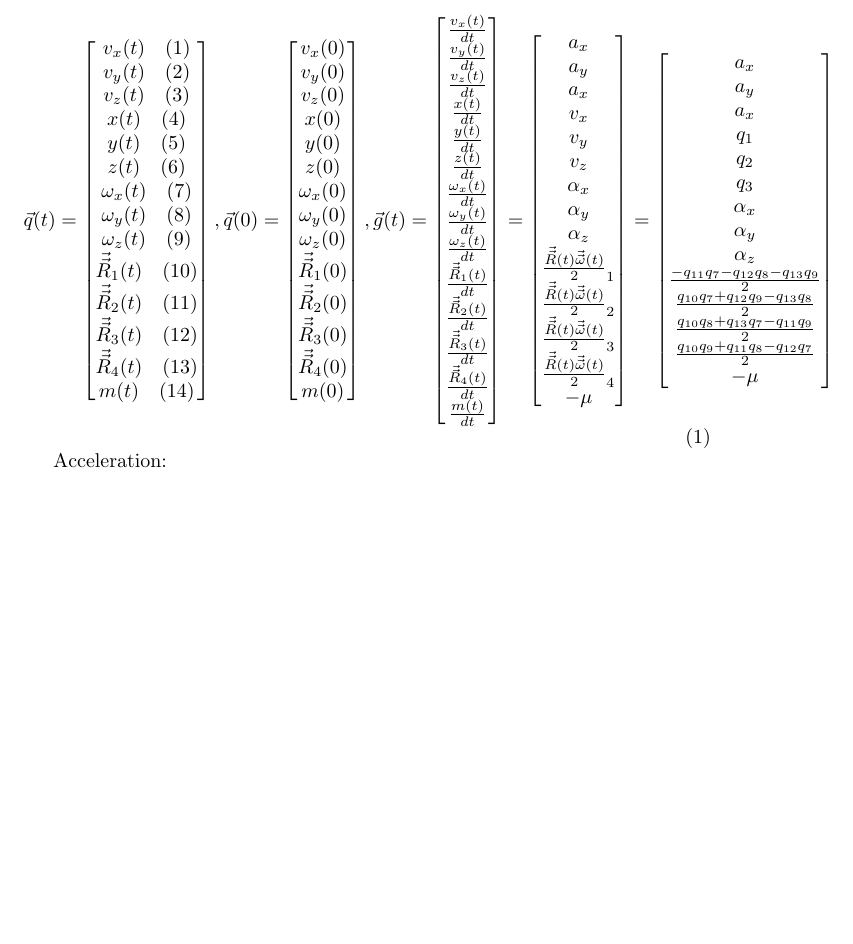
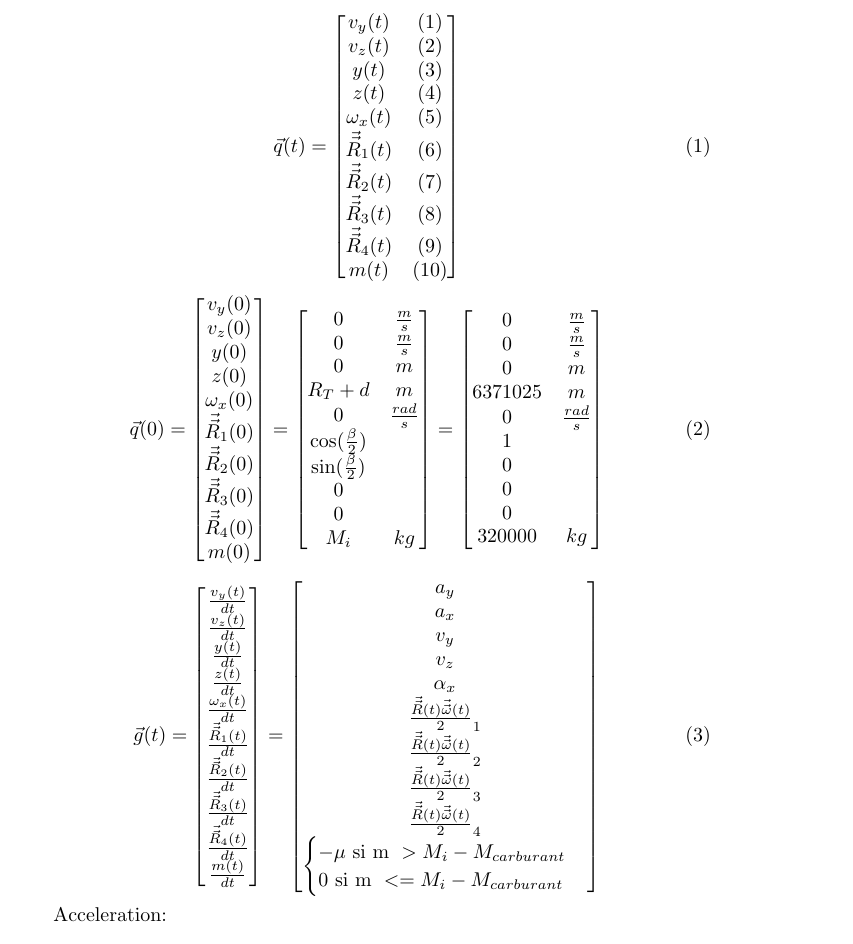
Before and after one commit to Fun-Stuff-Here/PHS4700, a LaTeX document (tp2/equations/equations.tex): part of the page before the commit and part of page 1 of 2 after it, cut at the place of the change, the shorter picture padded with empty space. Compiled offline with pdfLaTeX.

Commit message:
simulation par contrainte

```diff
--- a/tp2/equations/equations.tex
+++ b/tp2/equations/equations.tex
@@ -6,51 +6,67 @@
 \begin{equation}
 \vec{q}(t) =
 \begin{bmatrix}
-    v_x(t) \quad(1)\\
-    v_y(t) \quad(2)\\
-    v_z(t) \quad(3)\\
-    x(t) \quad(4)\\
-    y(t) \quad(5)\\
-    z(t) \quad(6)\\
-    \omega_x(t) \quad(7)\\
-    \omega_y(t) \quad(8)\\
-    \omega_z(t) \quad(9)\\
-    \vec{\vec{R}}_1(t) \quad(10)\\
-    \vec{\vec{R}}_2(t) \quad(11)\\
-    \vec{\vec{R}}_3(t) \quad(12)\\
-    \vec{\vec{R}}_4(t) \quad(13)\\
-    m(t) \quad(14)\\
+    v_y(t) & (1)\\
+    v_z(t) & (2)\\
+    y(t) & (3)\\
+    z(t) & (4)\\
+    \omega_x(t) & (5)\\
+    \vec{\vec{R}}_1(t) & (6)\\
+    \vec{\vec{R}}_2(t) & (7)\\
+    \vec{\vec{R}}_3(t) & (8)\\
+    \vec{\vec{R}}_4(t) & (9)\\
+    m(t) & (10)\\
 \end{bmatrix}
-,
+\end{equation}
+\begin{equation}
 \vec{q}(0) =
 \begin{bmatrix}
-    v_x(0)  \\
     v_y(0)  \\
     v_z(0)  \\
-    x(0) \\
     y(0) \\
     z(0) \\
     \omega_x(0) \\
-    \omega_y(0) \\
-    \omega_z(0) \\
     \vec{\vec{R}}_1(0) \\
     \vec{\vec{R}}_2(0) \\
     \vec{\vec{R}}_3(0) \\
     \vec{\vec{R}}_4(0) \\
     m(0) \\
 \end{bmatrix}
-,
-    \vec{g}(t) =
+=
 \begin{bmatrix}
-    \frac{v_x(t)}{dt} \\
+    0 & \frac{m}{s}\\
+    0 & \frac{m}{s}\\
+    0 & m\\
+    R_T + d & m \\
+    0 & \frac{rad}{s} \\
+    \cos(\frac{\beta}{2}) & \\
+    \sin(\frac{\beta}{2}) & \\
+    0 & \\
+    0 & \\
+    M_i & kg \\
+\end{bmatrix}
+=
+\begin{bmatrix}
+    0 & \frac{m}{s}\\
+    0 & \frac{m}{s}\\
+    0 & m\\
+    6 371 025 & m \\
+    0 & \frac{rad}{s} \\
+    1 &  \\
+    0 &  \\
+    0 & \\
+    0 & \\
+    320 000 & kg \\
+\end{bmatrix}
+\end{equation}
+\begin{equation}
+\vec{g}(t) =
+\begin{bmatrix}
     \frac{v_y(t)}{dt} \\
     \frac{v_z(t)}{dt} \\
-    \frac{x(t)}{dt} \\
     \frac{y(t)}{dt} \\
     \frac{z(t)}{dt} \\
     \frac{\omega_x(t)}{dt} \\
-    \frac{\omega_y(t)}{dt} \\
-    \frac{\omega_z(t)}{dt} \\
     \frac{\vec{\vec{R}}_1(t)}{dt} \\
     \frac{\vec{\vec{R}}_2(t)}{dt} \\
     \frac{\vec{\vec{R}}_3(t)}{dt} \\
@@ -59,37 +75,19 @@
 \end{bmatrix}
 =
 \begin{bmatrix}
-    a_x \\
     a_y \\
     a_x \\
-    v_x \\
     v_y \\
     v_z \\
     \alpha_x \\
-    \alpha_y \\
-    \alpha_z \\
     \frac{\vec{\vec{R}}(t)\vec{\vec{\omega}}(t)}{2}_1 \\
     \frac{\vec{\vec{R}}(t)\vec{\vec{\omega}}(t)}{2}_2 \\
     \frac{\vec{\vec{R}}(t)\vec{\vec{\omega}}(t)}{2}_3 \\
     \frac{\vec{\vec{R}}(t)\vec{\vec{\omega}}(t)}{2}_4 \\
-    -\mu \\
-\end{bmatrix}
-=
-\begin{bmatrix}
-    a_x \\
-    a_y \\
-    a_x \\
-    q_1 \\
-    q_2 \\
-    q_3 \\
-    \alpha_x \\
-    \alpha_y \\
-    \alpha_z \\
-    \frac{-q_{11}q_7 - q_{12}q_8 - q_{13}q_9}{2} \\
-    \frac{q_{10}q_7 + q_{12}q_9 - q_{13}q_8}{2} \\
-    \frac{q_{10}q_8 + q_{13}q_7 - q_{11}q_9}{2} \\
-    \frac{q_{10}q_9 + q_{11}q_8 - q_{12}q_7}{2} \\
-    -\mu \\
+    \begin{cases}
+        -\mu \text{ si m } > M_i - M_{carburant}\\
+        0 \text{ si m } <= M_i - M_{carburant}\\
+    \end{cases} \\
 \end{bmatrix}
 \end{equation}
 
```
Also changed, not shown: tp2/equations/equations.pdf, 7 other files.
